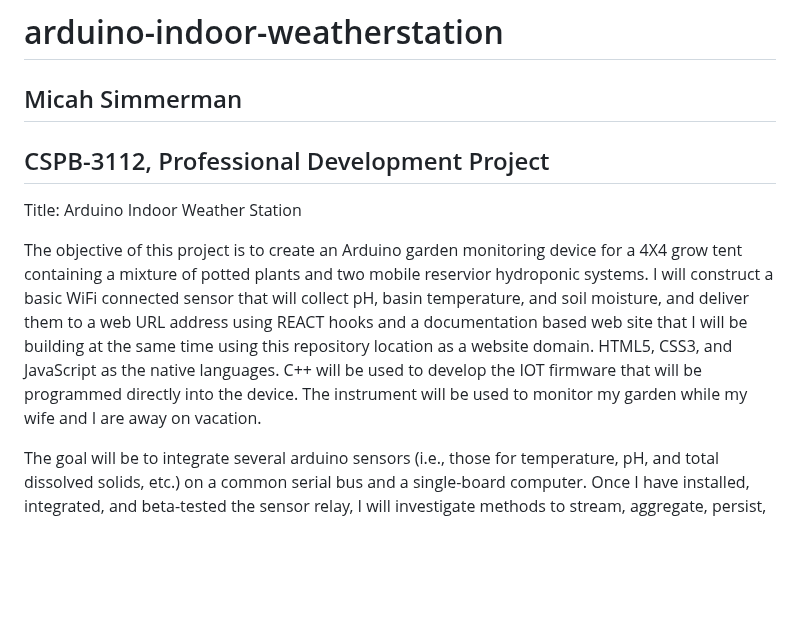
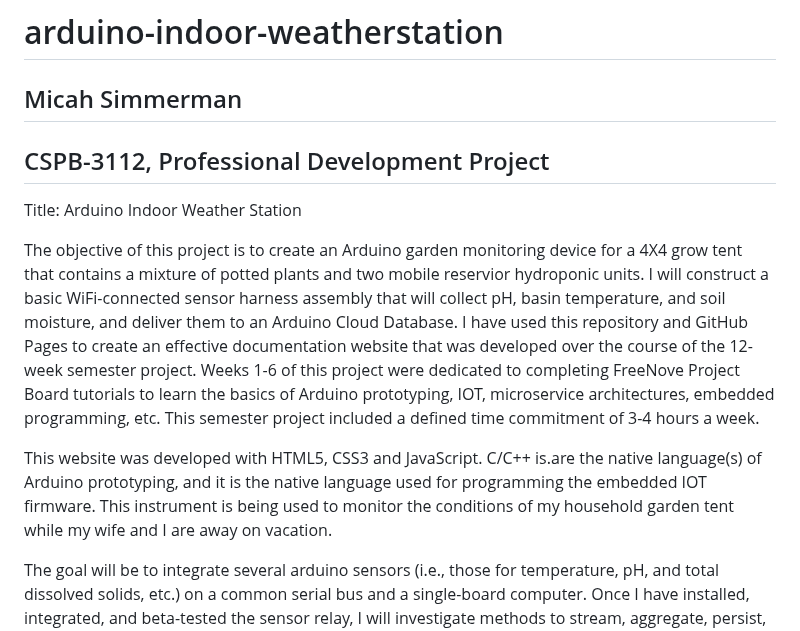
Before and after one commit to Micah614/Arduino_Garden_Monitor, a Markdown page: README.md, the part around the change. GitHub-like rendering; blank space fills up the shorter version.

Commit message:
Update README.md
edits.

```diff
--- a/README.md
+++ b/README.md
@@ -6,7 +6,9 @@
 
 Title: Arduino Indoor Weather Station
 
-The objective of this project is to create an Arduino garden monitoring device for a 4X4 grow tent containing a mixture of potted plants and two mobile reservior hydroponic systems. I will construct a basic WiFi connected sensor that will collect pH, basin temperature, and soil moisture, and deliver them to a web URL address using REACT hooks and a documentation based web site that I will be building at the same time using this repository location as a website domain. HTML5, CSS3, and JavaScript as the native languages. C++ will be used to develop the IOT firmware that will be programmed directly into the device. The instrument will be used to monitor my garden while my wife and I are away on vacation.
+The objective of this project is to create an Arduino garden monitoring device for a 4X4 grow tent that contains a mixture of potted plants and two mobile reservior hydroponic units. I will construct a basic WiFi-connected sensor harness assembly that will collect pH, basin temperature, and soil moisture, and deliver them to an Arduino Cloud Database. I have used this repository and GitHub Pages to create an effective documentation website that was developed over the course of the 12-week semester project. Weeks 1-6 of this project were dedicated to completing FreeNove Project Board tutorials to learn the basics of Arduino prototyping, IOT, microservice architectures, embedded programming, etc. This semester project included a defined time commitment of 3-4 hours a week.
+
+This website was developed with HTML5, CSS3 and JavaScript. C/C++ is.are the native language(s) of Arduino prototyping, and it is the native language used for programming the embedded IOT firmware. This instrument is being used to monitor the conditions of my household garden tent while my wife and I are away on vacation.
 
 The goal will be to integrate several arduino sensors (i.e., those for temperature, pH, and total dissolved solids, etc.) on a common serial bus and a single-board computer. Once I have installed, integrated, and beta-tested the sensor relay, I will investigate methods to stream, aggregate, persist, and display this information using a REST API endpoint with the help of an ESP-8266 WiFi transceiver module.
 
```
